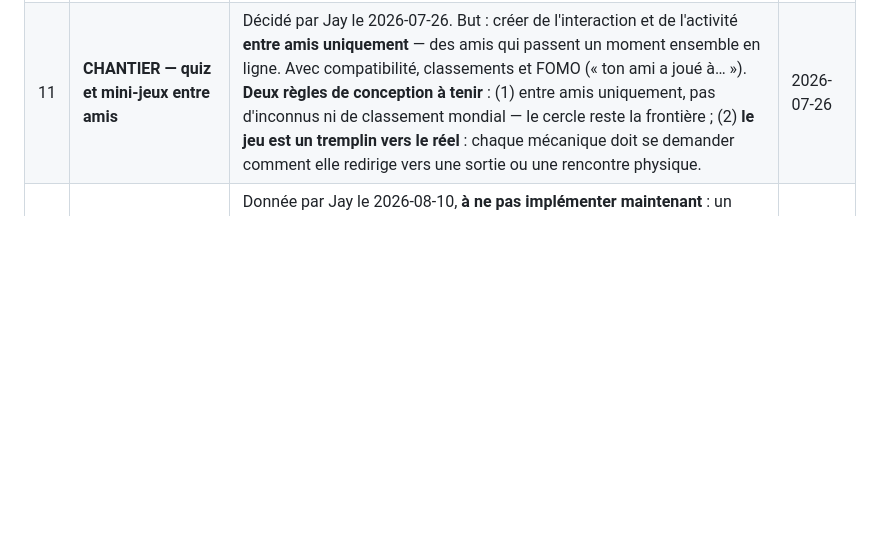
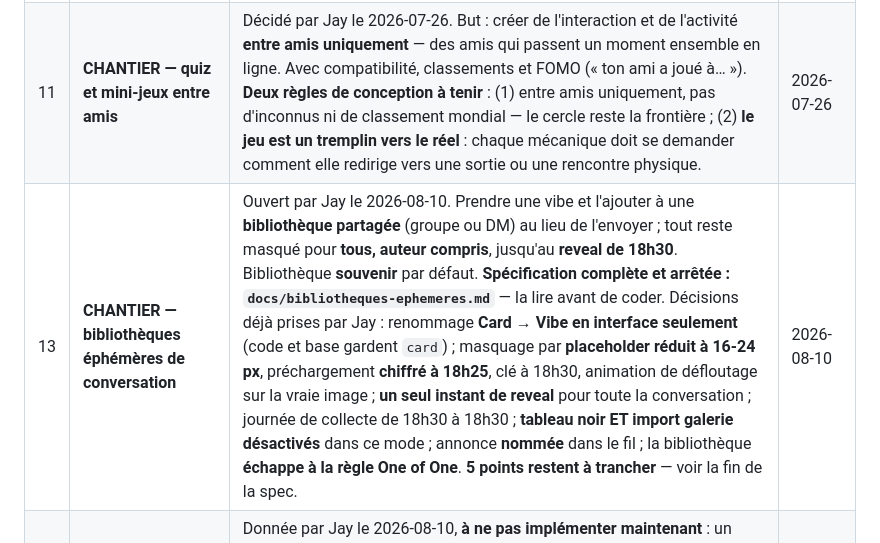
Before and after one commit to Gatsby4444/neovibe_alpha, a Markdown page: RAPPELS.md, the part around the change. Drawn GitHub-style; blank space fills up the shorter version.

```diff
--- a/RAPPELS.md
+++ b/RAPPELS.md
@@ -41,6 +41,7 @@ Ne rien y supprimer sans validation explicite de Jay.
 | 5 | **`contentType` d'upload** | Les fichiers sont des PNG mais uploadés en `image/jpeg`. Sans effet visible, à nettoyer. | 2026-07-12 |
 | 10 | **CHANTIER — feed local** | Décidé par Jay le 2026-07-26 (voir `docs/vision-produit.md`). Contenu publié par les gens de sa ville / région / pays, plus des comptes créateurs à visibilité internationale illimitée. Jay assume : « un mal nécessaire », on ne change pas d'un coup le système dans lequel tout le monde est pris. **Implique du contenu DURABLE**, en plus de l'éphémère TTL 24 h — accepté en connaissance de cause. **À ressortir à l'ouverture du chantier** : (a) borne dure sur la part de contenu créateur, décidée à la conception et pas en modération a posteriori, sinon le feed local devient un feed d'attention ; (b) les deux régimes de contenu à faire cohabiter (stockage, quota, purge) ; (c) modération / signalement / blocage, à faire en heuristiques simples. **Jay : « on en reparlera en détail au moment de l'implémenter. »** | 2026-07-26 |
 | 11 | **CHANTIER — quiz et mini-jeux entre amis** | Décidé par Jay le 2026-07-26. But : créer de l'interaction et de l'activité **entre amis uniquement** — des amis qui passent un moment ensemble en ligne. Avec compatibilité, classements et FOMO (« ton ami a joué à… »). **Deux règles de conception à tenir** : (1) entre amis uniquement, pas d'inconnus ni de classement mondial — le cercle reste la frontière ; (2) **le jeu est un tremplin vers le réel** : chaque mécanique doit se demander comment elle redirige vers une sortie ou une rencontre physique. | 2026-07-26 |
+| 13 | **CHANTIER — bibliothèques éphémères de conversation** | Ouvert par Jay le 2026-08-10. Prendre une vibe et l'ajouter à une **bibliothèque partagée** (groupe ou DM) au lieu de l'envoyer ; tout reste masqué pour **tous, auteur compris**, jusqu'au **reveal de 18h30**. Bibliothèque **souvenir** par défaut. **Spécification complète et arrêtée : `docs/bibliotheques-ephemeres.md`** — la lire avant de coder. Décisions déjà prises par Jay : renommage **Card → Vibe en interface seulement** (code et base gardent `card`) ; masquage par **placeholder réduit à 16-24 px**, préchargement **chiffré à 18h25**, clé à 18h30, animation de défloutage sur la vraie image ; **un seul instant de reveal** pour toute la conversation ; journée de collecte de 18h30 à 18h30 ; **tableau noir ET import galerie désactivés** dans ce mode ; annonce **nommée** dans le fil ; la bibliothèque **échappe à la règle One of One**. **5 points restent à trancher** — voir la fin de la spec. | 2026-08-10 |
 | 12 | **IDÉE — émojis uniques de mention sur les Cards** | Donnée par Jay le 2026-08-10, **à ne pas implémenter maintenant** : un émoji unique servirait à signaler le **thème** d'une Card. Rien d'autre n'a été précisé (qui le choisit, s'il est imposé ou libre, où il s'affiche, s'il sert au filtrage). **À faire à l'ouverture du chantier** : redemander la spécification à Jay avant de coder, et la passer à la grille de décision de `CLAUDE.md` — un thème de Card n'ajoute de valeur que s'il sert la relation, pas s'il devient un système de tags qui pousse à publier. | 2026-08-10 |
 | 7 | ~~**FPS double live — levier n°2 (rendu)**~~ **SANS OBJET (2026-08-01)** | ⚠️ Cette entrée visait à alléger le **rendu logiciel**, qui a été **supprimé** à l'étape 5d (v0.9.23). Le moteur GPU tient 30 i/s constants sur les deux caméras : le problème qu'elle décrit n'existe plus. Conservée pour la trace. *Texte d'origine :* Le levier n°1 (forçage de la plage capteur `CONTROL_AE_TARGET_FPS_RANGE`) est fait en v0.9.x. **Si insuffisant après mesure de Jay** : alléger le rendu logiciel — n'afficher qu'UNE face (saut du dessin de la face cachée côté natif, `renderEnabled` par caméra), la face cachée restant vivante pour la capture simultanée ; éventuellement supprimer l'aller-retour JPEG du pipeline de dessin. Ne pas égaler le natif (rendu GPU inaccessible en flux unique) est assumé. | 2026-07-24 |
 
```
Also changed, not shown: docs/bibliotheques-ephemeres.md (added, +189 -0 lines), rapports-de-sessions/2026-08-10_14-45.md (+48 -0 lines).
